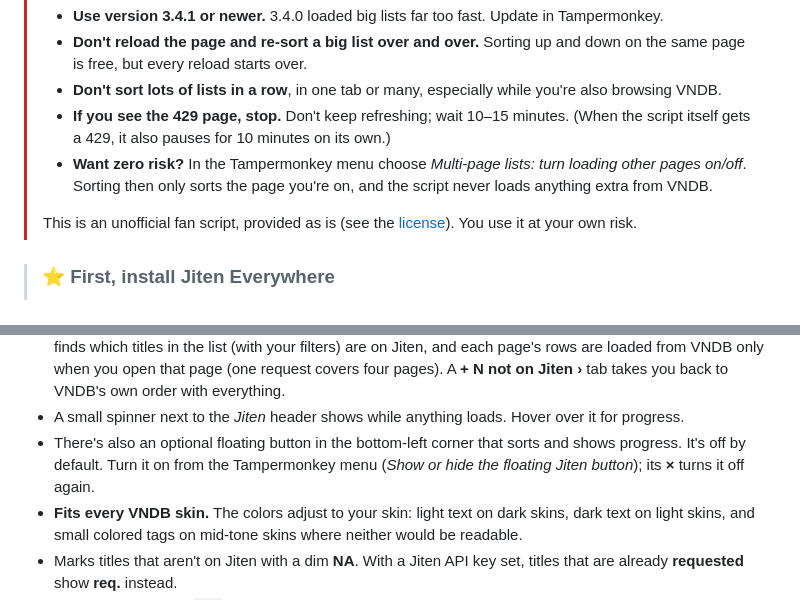
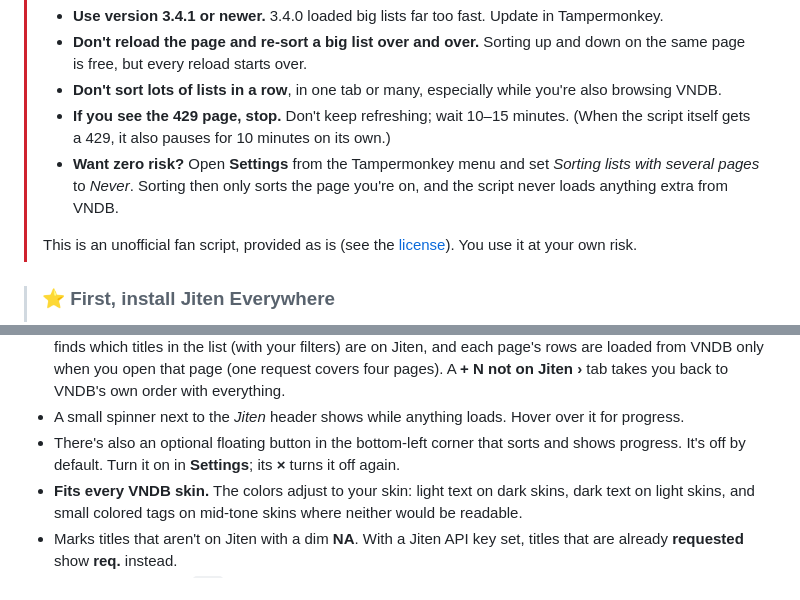
Before and after one commit to BeannieMoon/jiten-vndb-lists, a Markdown page: README.md, 2 parts joined by grey strips. Drawn GitHub-style.

```diff
--- a/README.md
+++ b/README.md
@@ -19,8 +19,8 @@ so you can see at a glance which visual novels are easy or hard to read in Japan
 > - **Don't sort lots of lists in a row**, in one tab or many, especially while you're also browsing VNDB.
 > - **If you see the 429 page, stop.** Don't keep refreshing; wait 10–15 minutes. (When the script itself
 >   gets a 429, it also pauses for 10 minutes on its own.)
-> - **Want zero risk?** In the Tampermonkey menu choose *Multi-page lists: turn loading other pages on/off*.
->   Sorting then only sorts the page you're on, and the script never loads anything extra from VNDB.
+> - **Want zero risk?** Open **Settings** from the Tampermonkey menu and set *Sorting lists with several pages*
+>   to *Never*. Sorting then only sorts the page you're on, and the script never loads anything extra from VNDB.
 >
 > This is an unofficial fan script, provided as is (see the [license](LICENSE)). You use it at your own risk.
 
@@ -54,7 +54,7 @@ so you can see at a glance which visual novels are easy or hard to read in Japan
   own order with everything.
 - A small spinner next to the *Jiten* header shows while anything loads. Hover over it for progress.
 - There's also an optional floating button in the bottom-left corner that sorts and shows progress.
-  It's off by default. Turn it on from the Tampermonkey menu (*Show or hide the floating Jiten button*); its **×** turns it off again.
+  It's off by default. Turn it on in **Settings**; its **×** turns it off again.
 - **Fits every VNDB skin.** The colors adjust to your skin: light text on dark skins, dark text on light skins,
   and small colored tags on mid-tone skins where neither would be readable.
 - Marks titles that aren't on Jiten with a dim **NA**. With a Jiten API key set, titles that are already
```
Also changed, not shown: other parts of README.md (+24 -8 lines), screenshots/settings.png (added), 1 other file.
